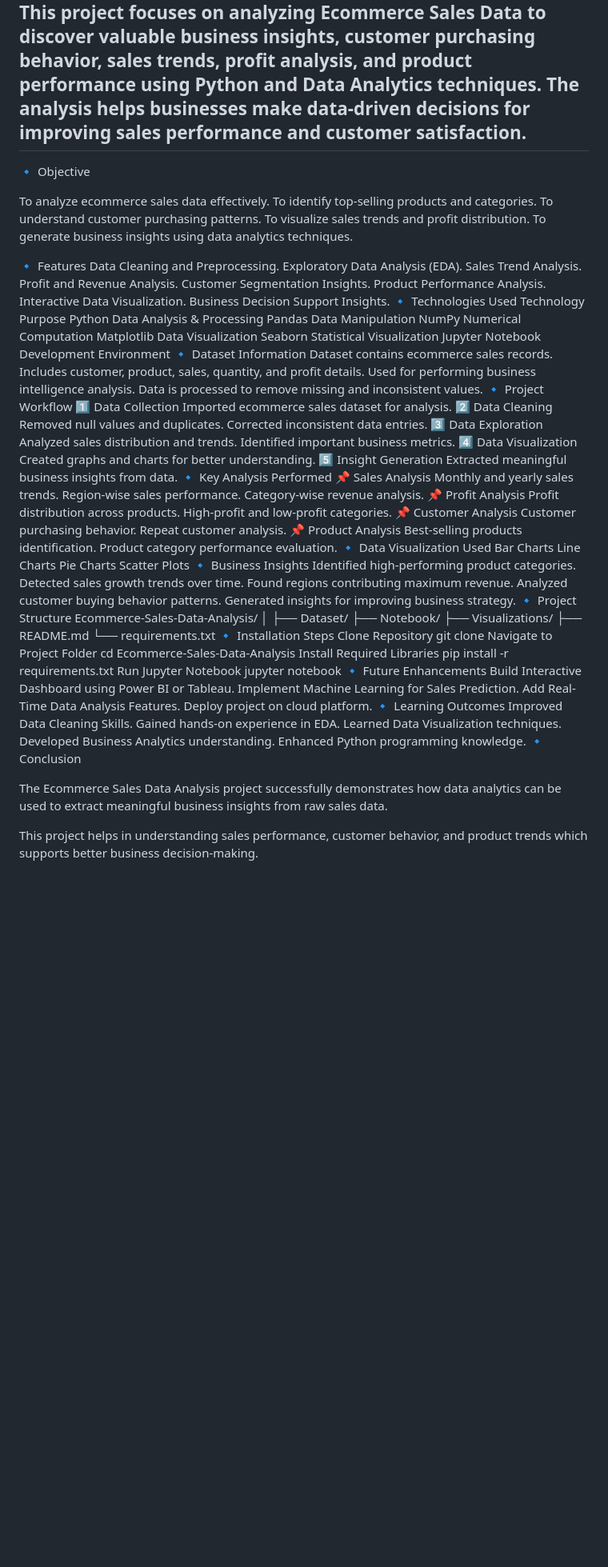
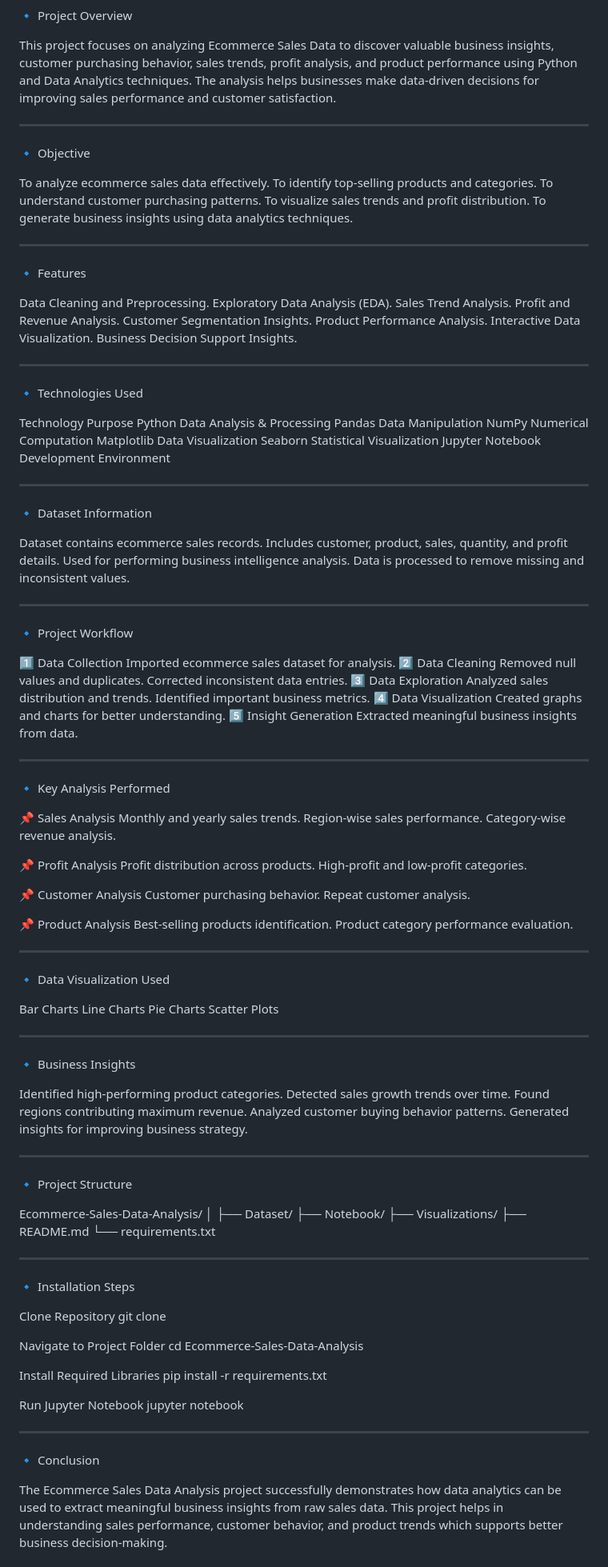
Before and after one commit to RushiPansare/Data-Analysis-Project-With-Python, a Markdown page: README.md, the part around one of its changes. Shown at 80% size. GitHub-like rendering; blank space fills up the shorter version.

```diff
--- a/README.md
+++ b/README.md
@@ -4,6 +4,7 @@
 
 This project focuses on analyzing Ecommerce Sales Data to discover valuable business insights, customer purchasing behavior, sales trends, profit analysis, and product performance using Python and Data Analytics techniques.
 The analysis helps businesses make data-driven decisions for improving sales performance and customer satisfaction.
+
 ---------------------------------------------------------------------------------------------------------------------------------------------------------------
 
 🔹 Objective
@@ -14,7 +15,10 @@ To understand customer purchasing patterns.
 To visualize sales trends and profit distribution.
 To generate business insights using data analytics techniques.
 
+----------------------------------------------------------------------------------------------------------------------------------------------------------------
+
 🔹 Features
+
 Data Cleaning and Preprocessing.
 Exploratory Data Analysis (EDA).
 Sales Trend Analysis.
@@ -23,7 +27,11 @@ Customer Segmentation Insights.
 Product Performance Analysis.
 Interactive Data Visualization.
 Business Decision Support Insights.
+
+----------------------------------------------------------------------------------------------------------------------------------------------------------------
+
 🔹 Technologies Used
+
 Technology	Purpose
 Python	Data Analysis & Processing
 Pandas	Data Manipulation
@@ -31,12 +39,20 @@ NumPy	Numerical Computation
 Matplotlib	Data Visualization
 Seaborn	Statistical Visualization
 Jupyter Notebook	Development Environment
+
+----------------------------------------------------------------------------------------------------------------------------------------------------------------
+
 🔹 Dataset Information
+
 Dataset contains ecommerce sales records.
 Includes customer, product, sales, quantity, and profit details.
 Used for performing business intelligence analysis.
 Data is processed to remove missing and inconsistent values.
+
+----------------------------------------------------------------------------------------------------------------------------------------------------------------
+
 🔹 Project Workflow
+
 1️⃣ Data Collection
 Imported ecommerce sales dataset for analysis.
 2️⃣ Data Cleaning
@@ -49,32 +65,51 @@ Identified important business metrics.
 Created graphs and charts for better understanding.
 5️⃣ Insight Generation
 Extracted meaningful business insights from data.
+
+---------------------------------------------------------------------------------------------------------------------------------------------------------------
+
 🔹 Key Analysis Performed
+
 📌 Sales Analysis
 Monthly and yearly sales trends.
 Region-wise sales performance.
 Category-wise revenue analysis.
+
 📌 Profit Analysis
 Profit distribution across products.
 High-profit and low-profit categories.
+
 📌 Customer Analysis
 Customer purchasing behavior.
 Repeat customer analysis.
+
 📌 Product Analysis
 Best-selling products identification.
 Product category performance evaluation.
+
+-----------------------------------------------------------------------------------------------------------------------------------------------------------
+
 🔹 Data Visualization Used
+
 Bar Charts
 Line Charts
 Pie Charts
 Scatter Plots
+
+-----------------------------------------------------------------------------------------------------------------------------------------------------------
+
 🔹 Business Insights
+
 Identified high-performing product categories.
 Detected sales growth trends over time.
 Found regions contributing maximum revenue.
 Analyzed customer buying behavior patterns.
 Generated insights for improving business strategy.
+
+-------------------------------------------------------------------------------------------------------------------------------------------------------------
+
 🔹 Project Structure
+
 Ecommerce-Sales-Data-Analysis/
 │
 ├── Dataset/
@@ -82,29 +117,27 @@ Ecommerce-Sales-Data-Analysis/
 ├── Visualizations/
 ├── README.md
 └── requirements.txt
+
+----------------------------------------------------------------------------------------------------------------------------------------------------------------
+
 🔹 Installation Steps
+
 Clone Repository
 git clone <your-github-repository-link>
+
 Navigate to Project Folder
 cd Ecommerce-Sales-Data-Analysis
+
 Install Required Libraries
 pip install -r requirements.txt
+
 Run Jupyter Notebook
 jupyter notebook
-🔹 Future Enhancements
-Build Interactive Dashboard using Power BI or Tableau.
-Implement Machine Learning for Sales Prediction.
-Add Real-Time Data Analysis Features.
-Deploy project on cloud platform.
-🔹 Learning Outcomes
-Improved Data Cleaning Skills.
-Gained hands-on experience in EDA.
-Learned Data Visualization techniques.
-Developed Business Analytics understanding.
-Enhanced Python programming knowledge.
+
+----------------------------------------------------------------------------------------------------------------------------------------------------------------
+
 🔹 Conclusion
 
 The Ecommerce Sales Data Analysis project successfully demonstrates how data analytics can be used to extract meaningful business insights from raw sales data.
-
 This project helps in understanding sales performance, customer behavior, and product trends which supports better business decision-making.
 
```
Also changed, not shown: other parts of README.md (+6 -4 lines).
